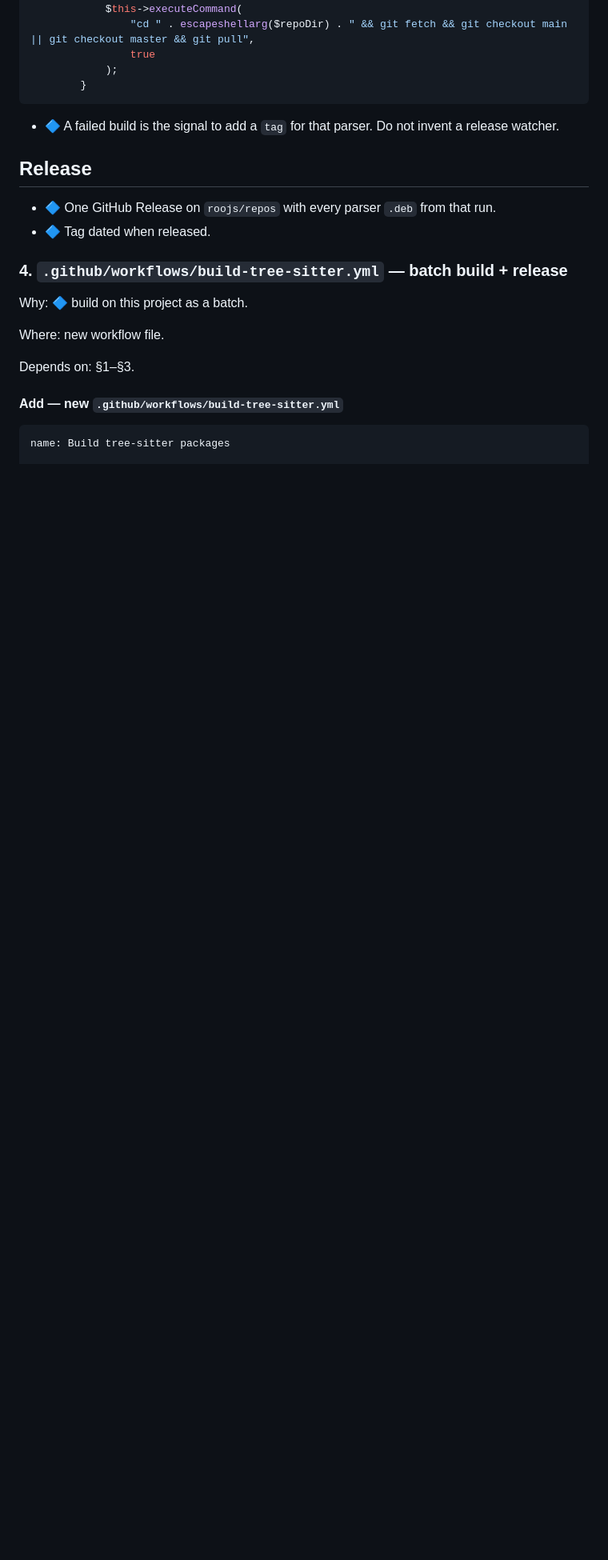
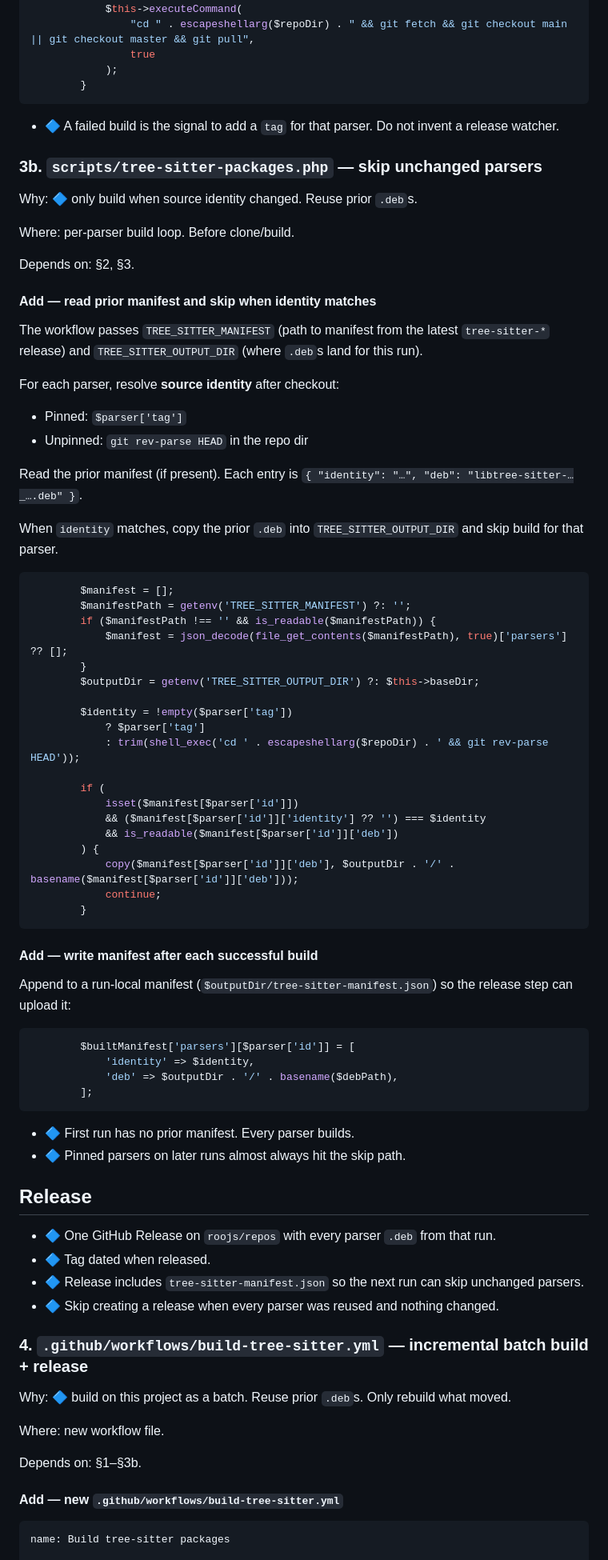
Before and after one commit to roojs/repos, a Markdown page: docs/plans/2-tree-sitter-batch-release.md, the part around one of its changes. Shown at 80% size. GitHub-like rendering; blank space fills up the shorter version.

````diff
--- a/docs/plans/2-tree-sitter-batch-release.md
+++ b/docs/plans/2-tree-sitter-batch-release.md
@@ -219,18 +238,77 @@ Skip the script’s “highest tag ≤ tree-sitter version” logic when config
 
 - 🔷 A failed build is the signal to add a `tag` for that parser. Do not invent a release watcher.
 
+### 3b. `scripts/tree-sitter-packages.php` — skip unchanged parsers
+
+Why: 🔷 only build when source identity changed. Reuse prior `.deb`s.
+
+Where: per-parser build loop. Before clone/build.
+
+Depends on: §2, §3.
+
+#### Add — read prior manifest and skip when identity matches
+
+The workflow passes `TREE_SITTER_MANIFEST` (path to manifest from the latest `tree-sitter-*` release) and `TREE_SITTER_OUTPUT_DIR` (where `.deb`s land for this run).
+
+For each parser, resolve **source identity** after checkout:
+
+- Pinned: `$parser['tag']`
+- Unpinned: `git rev-parse HEAD` in the repo dir
+
+Read the prior manifest (if present). Each entry is `{ "identity": "…", "deb": "libtree-sitter-…_….deb" }`.
+
+When `identity` matches, copy the prior `.deb` into `TREE_SITTER_OUTPUT_DIR` and skip build for that parser.
+
+```php
+        $manifest = [];
+        $manifestPath = getenv('TREE_SITTER_MANIFEST') ?: '';
+        if ($manifestPath !== '' && is_readable($manifestPath)) {
+            $manifest = json_decode(file_get_contents($manifestPath), true)['parsers'] ?? [];
+        }
+        $outputDir = getenv('TREE_SITTER_OUTPUT_DIR') ?: $this->baseDir;
+
+        $identity = !empty($parser['tag'])
+            ? $parser['tag']
+            : trim(shell_exec('cd ' . escapeshellarg($repoDir) . ' && git rev-parse HEAD'));
+
+        if (
+            isset($manifest[$parser['id']])
+            && ($manifest[$parser['id']]['identity'] ?? '') === $identity
+            && is_readable($manifest[$parser['id']]['deb'])
+        ) {
+            copy($manifest[$parser['id']]['deb'], $outputDir . '/' . basename($manifest[$parser['id']]['deb']));
+            continue;
+        }
+```
+
+#### Add — write manifest after each successful build
+
+Append to a run-local manifest (`$outputDir/tree-sitter-manifest.json`) so the release step can upload it:
+
+```php
+        $builtManifest['parsers'][$parser['id']] = [
+            'identity' => $identity,
+            'deb' => $outputDir . '/' . basename($debPath),
+        ];
+```
+
+- 🔷 First run has no prior manifest. Every parser builds.
+- 🔷 Pinned parsers on later runs almost always hit the skip path.
+
 ## Release
 
 - 🔷 One GitHub Release on `roojs/repos` with every parser `.deb` from that run.
 - 🔷 Tag dated when released.
+- 🔷 Release includes `tree-sitter-manifest.json` so the next run can skip unchanged parsers.
+- 🔷 Skip creating a release when every parser was reused and nothing changed.
 
-### 4. `.github/workflows/build-tree-sitter.yml` — batch build + release
+### 4. `.github/workflows/build-tree-sitter.yml` — incremental batch build + release
 
-Why: 🔷 build on this project as a batch.
+Why: 🔷 build on this project as a batch. Reuse prior `.deb`s. Only rebuild what moved.
 
 Where: new workflow file.
 
-Depends on: §1–§3.
+Depends on: §1–§3b.
 
 #### Add — new `.github/workflows/build-tree-sitter.yml`
 
````
Also changed, not shown: other parts of docs/plans/2-tree-sitter-batch-release.md (+47 -5 lines).
